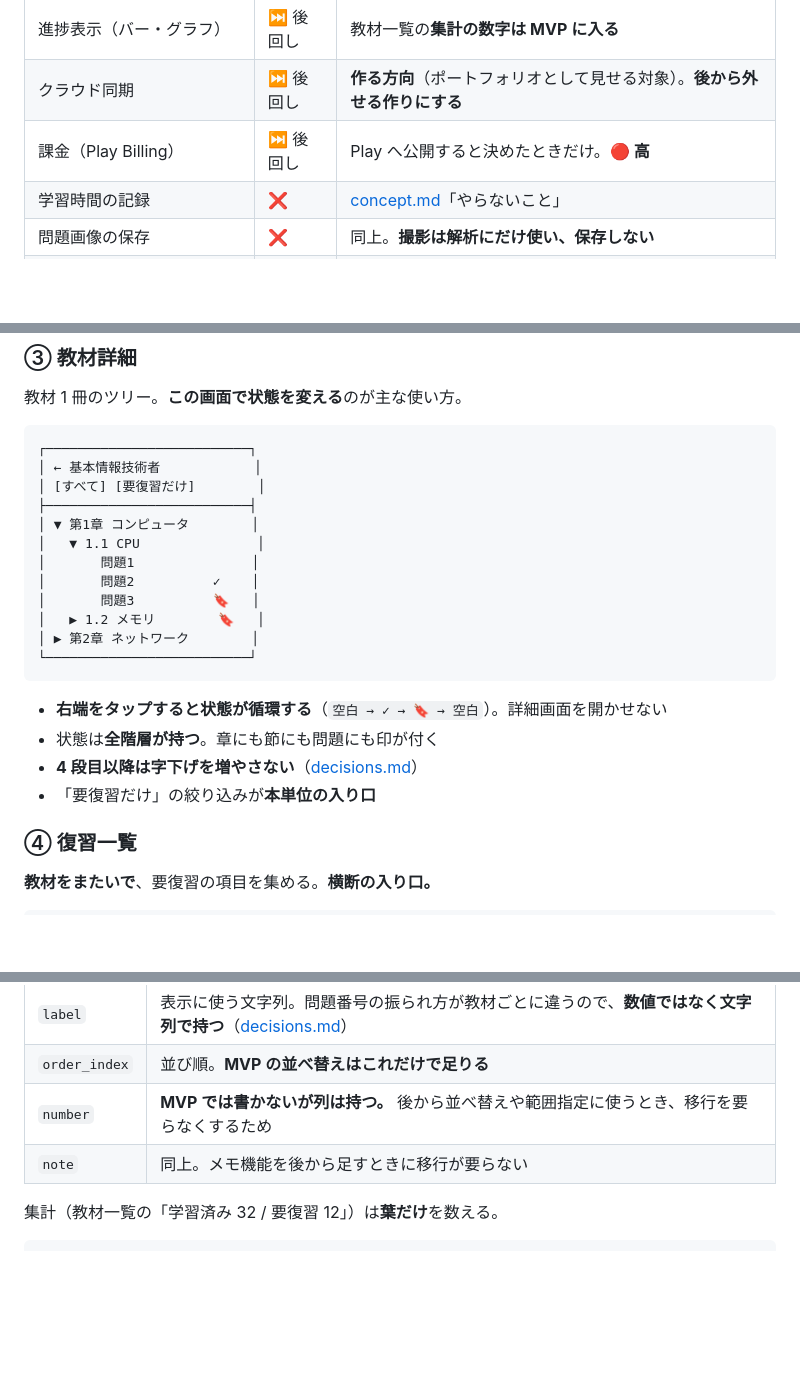
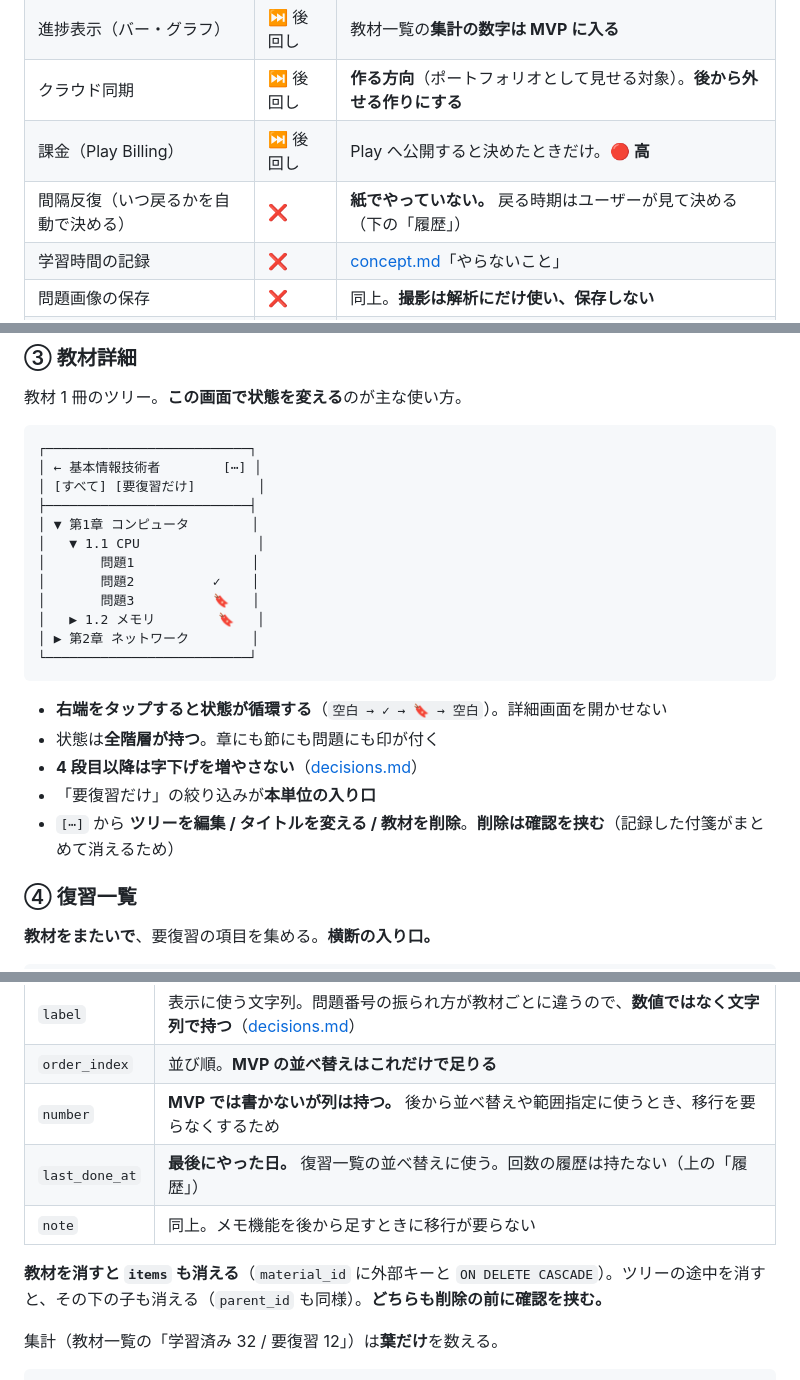
Before and after one commit to Showgo1130/Revia, a Markdown page: docs/design.md, 3 parts joined by grey strips. Rendered like a GitHub page; blank space fills up the shorter version.

````diff
--- a/docs/design.md
+++ b/docs/design.md
@@ -31,6 +34,7 @@
 | 進捗表示（バー・グラフ） | ⏭ 後回し | 教材一覧の**集計の数字は MVP に入る** |
 | クラウド同期 | ⏭ 後回し | **作る方向**（ポートフォリオとして見せる対象）。**後から外せる作りにする** |
 | 課金（Play Billing） | ⏭ 後回し | Play へ公開すると決めたときだけ。**🔴 高** |
+| 間隔反復（いつ戻るかを自動で決める） | ❌ | **紙でやっていない。** 戻る時期はユーザーが見て決める（下の「履歴」） |
 | 学習時間の記録 | ❌ | [concept.md](concept.md)「やらないこと」 |
 | 問題画像の保存 | ❌ | 同上。**撮影は解析にだけ使い、保存しない** |
 | AI による学習指示・AI チャット | ❌ | 同上 |
@@ -96,7 +102,7 @@
 
 ```
 ┌──────────────────────────┐
-│ ← 基本情報技術者            │
+│ ← 基本情報技術者        [⋯] │
 │ [すべて] [要復習だけ]        │
 ├──────────────────────────┤
 │ ▼ 第1章 コンピュータ        │
@@ -113,6 +119,7 @@
 - 状態は**全階層が持つ**。章にも節にも問題にも印が付く
 - **4 段目以降は字下げを増やさない**（[decisions.md](decisions.md)）
 - 「要復習だけ」の絞り込みが**本単位の入り口**
+- `[⋯]` から **ツリーを編集 / タイトルを変える / 教材を削除**。**削除は確認を挟む**（記録した付箋がまとめて消えるため）
 
 ### ④ 復習一覧
 
@@ -202,7 +229,10 @@ items
 | `label` | 表示に使う文字列。問題番号の振られ方が教材ごとに違うので、**数値ではなく文字列で持つ**（[decisions.md](decisions.md)） |
 | `order_index` | 並び順。**MVP の並べ替えはこれだけで足りる** |
 | `number` | **MVP では書かないが列は持つ。** 後から並べ替えや範囲指定に使うとき、移行を要らなくするため |
+| `last_done_at` | **最後にやった日。** 復習一覧の並べ替えに使う。回数の履歴は持たない（上の「履歴」） |
 | `note` | 同上。メモ機能を後から足すときに移行が要らない |
+
+**教材を消すと `items` も消える**（`material_id` に外部キーと `ON DELETE CASCADE`）。ツリーの途中を消すと、その下の子も消える（`parent_id` も同様）。**どちらも削除の前に確認を挟む。**
 
 集計（教材一覧の「学習済み 32 / 要復習 12」）は**葉だけ**を数える。
 
````
Also changed, not shown: other parts of docs/design.md (+28 -3 lines).
